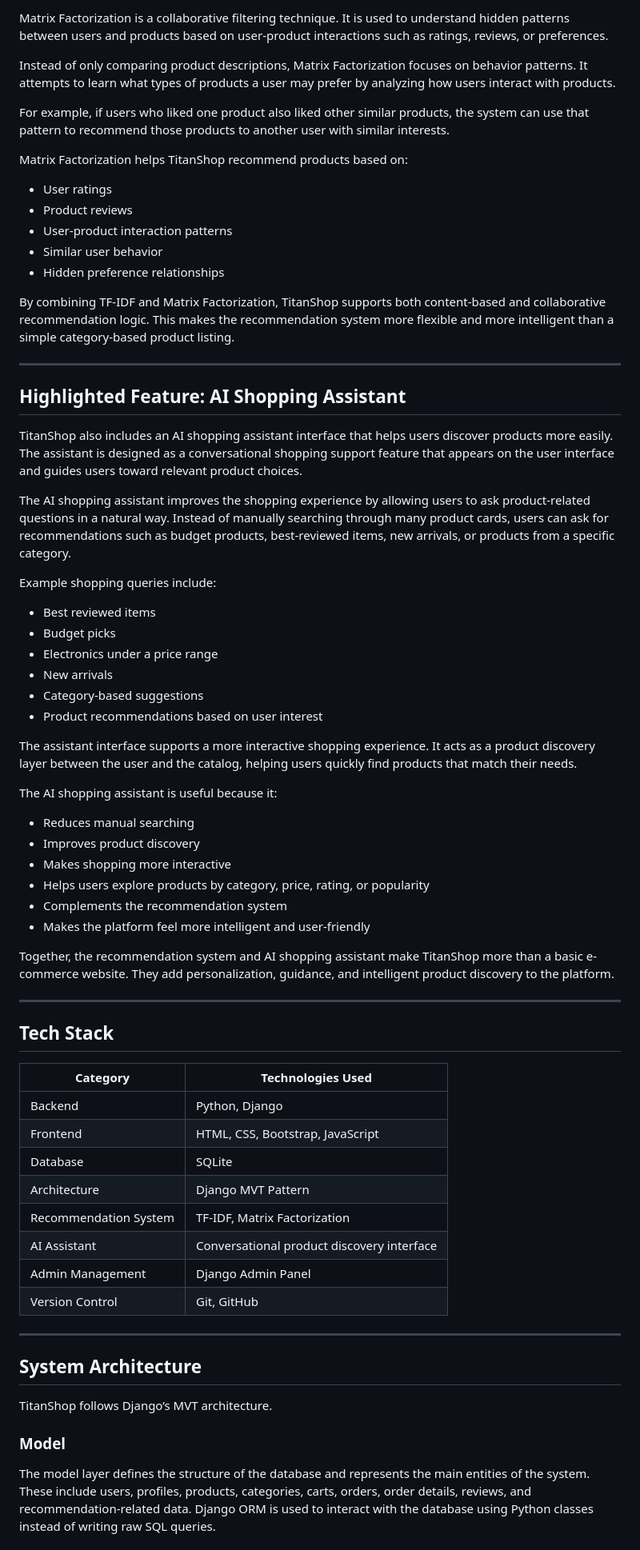
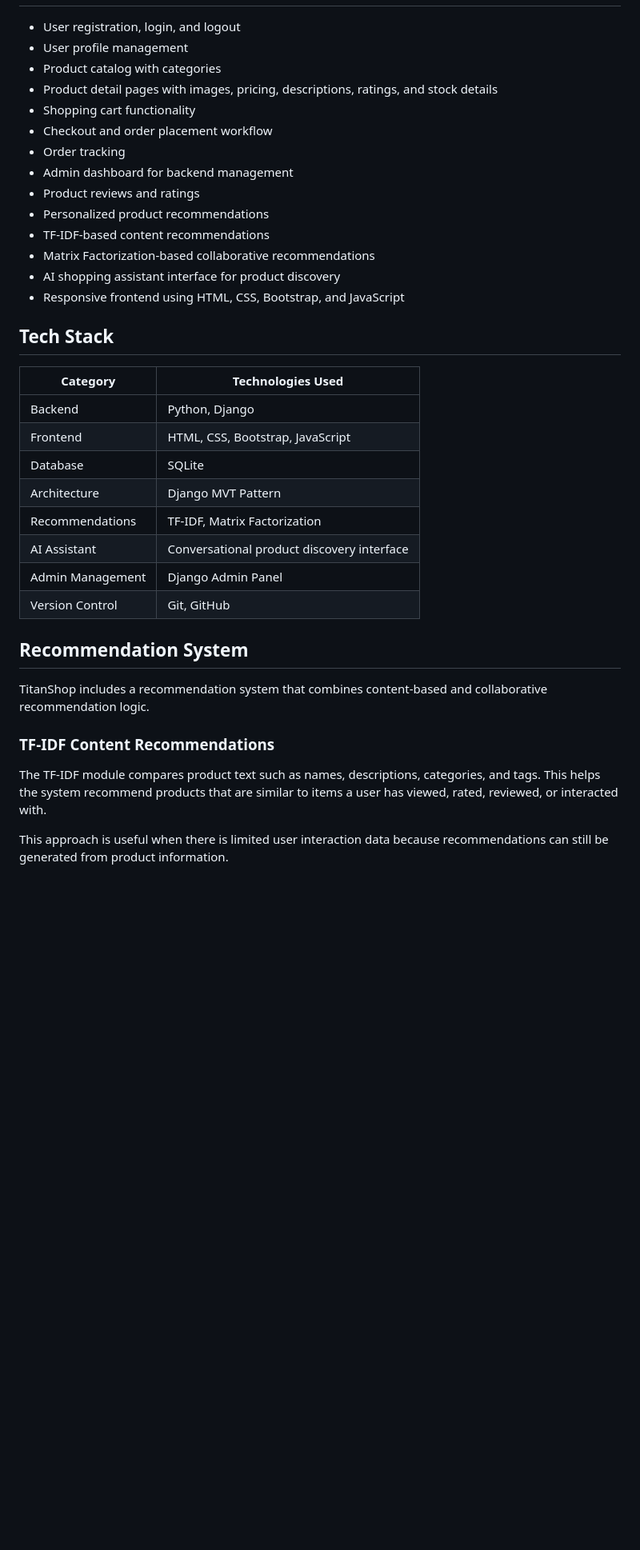
Before and after one commit to vrund212/TitanShop, a Markdown page: README.md, the part around one of its changes. Shown at 80% size. Rendered like a GitHub page; blank space fills up the shorter version.

```diff
--- a/README.md
+++ b/README.md
@@ -64,71 +17,38 @@ This approach is especially useful when the system has limited user behavior dat
-Matrix Factorization is a collaborative filtering technique. It is used to understand hidden patterns between users and products based on user-product interactions such as ratings, reviews, or preferences.
-
-Instead of only comparing product descriptions, Matrix Factorization focuses on behavior patterns. It attempts to learn what types of products a user may prefer by analyzing how users interact with products.
-
-For example, if users who liked one product also liked other similar products, the system can use that pattern to recommend those products to another user with similar interests.
-
-Matrix Factorization helps TitanShop recommend products based on:
-
-- User ratings
-- Product reviews
-- User-product interaction patterns
-- Similar user behavior
-- Hidden preference relationships
-
-By combining TF-IDF and Matrix Factorization, TitanShop supports both content-based and collaborative recommendation logic. This makes the recommendation system more flexible and more intelligent than a simple category-based product listing.
-
----
-
-## Highlighted Feature: AI Shopping Assistant
-
-TitanShop also includes an AI shopping assistant interface that helps users discover products more easily. The assistant is designed as a conversational shopping support feature that appears on the user interface and guides users toward relevant product choices.
-
-The AI shopping assistant improves the shopping experience by allowing users to ask product-related questions in a natural way. Instead of manually searching through many product cards, users can ask for recommendations such as budget products, best-reviewed items, new arrivals, or products from a specific category.
-
-Example shopping queries include:
-
-- Best reviewed items
-- Budget picks
-- Electronics under a price range
-- New arrivals
-- Category-based suggestions
-- Product recommendations based on user interest
-
-The assistant interface supports a more interactive shopping experience. It acts as a product discovery layer between the user and the catalog, helping users quickly find products that match their needs.
-
-The AI shopping assistant is useful because it:
-
-- Reduces manual searching
-- Improves product discovery
-- Makes shopping more interactive
-- Helps users explore products by category, price, rating, or popularity
-- Complements the recommendation system
-- Makes the platform feel more intelligent and user-friendly
-
-Together, the recommendation system and AI shopping assistant make TitanShop more than a basic e-commerce website. They add personalization, guidance, and intelligent product discovery to the platform.
-
----
+* User registration, login, and logout
+* User profile management
+* Product catalog with categories
+* Product detail pages with images, pricing, descriptions, ratings, and stock details
+* Shopping cart functionality
+* Checkout and order placement workflow
+* Order tracking
+* Admin dashboard for backend management
+* Product reviews and ratings
+* Personalized product recommendations
+* TF-IDF-based content recommendations
+* Matrix Factorization-based collaborative recommendations
+* AI shopping assistant interface for product discovery
+* Responsive frontend using HTML, CSS, Bootstrap, and JavaScript
 
 ## Tech Stack
 
-| Category | Technologies Used |
-|---|---|
-| Backend | Python, Django |
-| Frontend | HTML, CSS, Bootstrap, JavaScript |
-| Database | SQLite |
-| Architecture | Django MVT Pattern |
-| Recommendation System | TF-IDF, Matrix Factorization |
-| AI Assistant | Conversational product discovery interface |
-| Admin Management | Django Admin Panel |
-| Version Control | Git, GitHub |
+| Category         | Technologies Used                          |
+| ---------------- | ------------------------------------------ |
+| Backend          | Python, Django                             |
+| Frontend         | HTML, CSS, Bootstrap, JavaScript           |
+| Database         | SQLite                                     |
+| Architecture     | Django MVT Pattern                         |
+| Recommendations  | TF-IDF, Matrix Factorization               |
+| AI Assistant     | Conversational product discovery interface |
+| Admin Management | Django Admin Panel                         |
+| Version Control  | Git, GitHub                                |
 
----
+## Recommendation System
 
-## System Architecture
+TitanShop includes a recommendation system that combines content-based and collaborative recommendation logic.
 
-TitanShop follows Django’s MVT architecture.
+### TF-IDF Content Recommendations
 
-### Model
+The TF-IDF module compares product text such as names, descriptions, categories, and tags. This helps the system recommend products that are similar to items a user has viewed, rated, reviewed, or interacted with.
 
-The model layer defines the structure of the database and represents the main entities of the system. These include users, profiles, products, categories, carts, orders, order details, reviews, and recommendation-related data. Django ORM is used to interact with the database using Python classes instead of writing raw SQL queries.
+This approach is useful when there is limited user interaction data because recommendations can still be generated from product information.
 
```
Also changed, not shown: other parts of README.md (+178 -119 lines).
